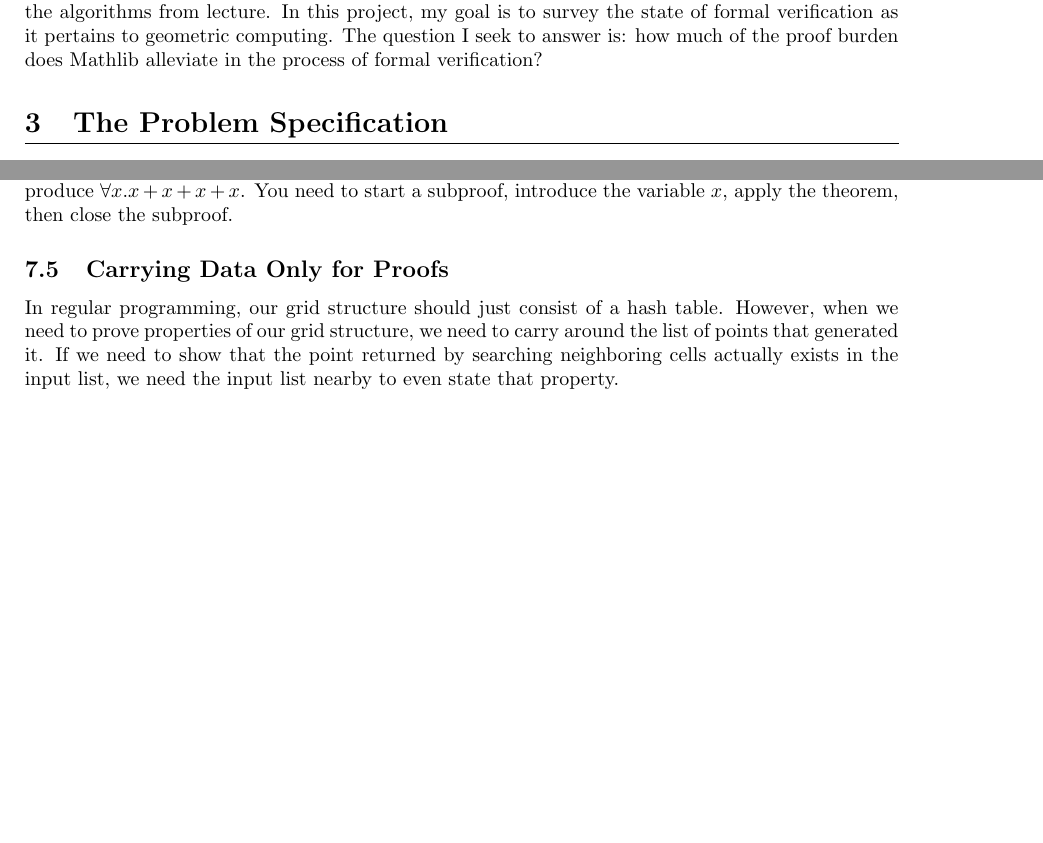
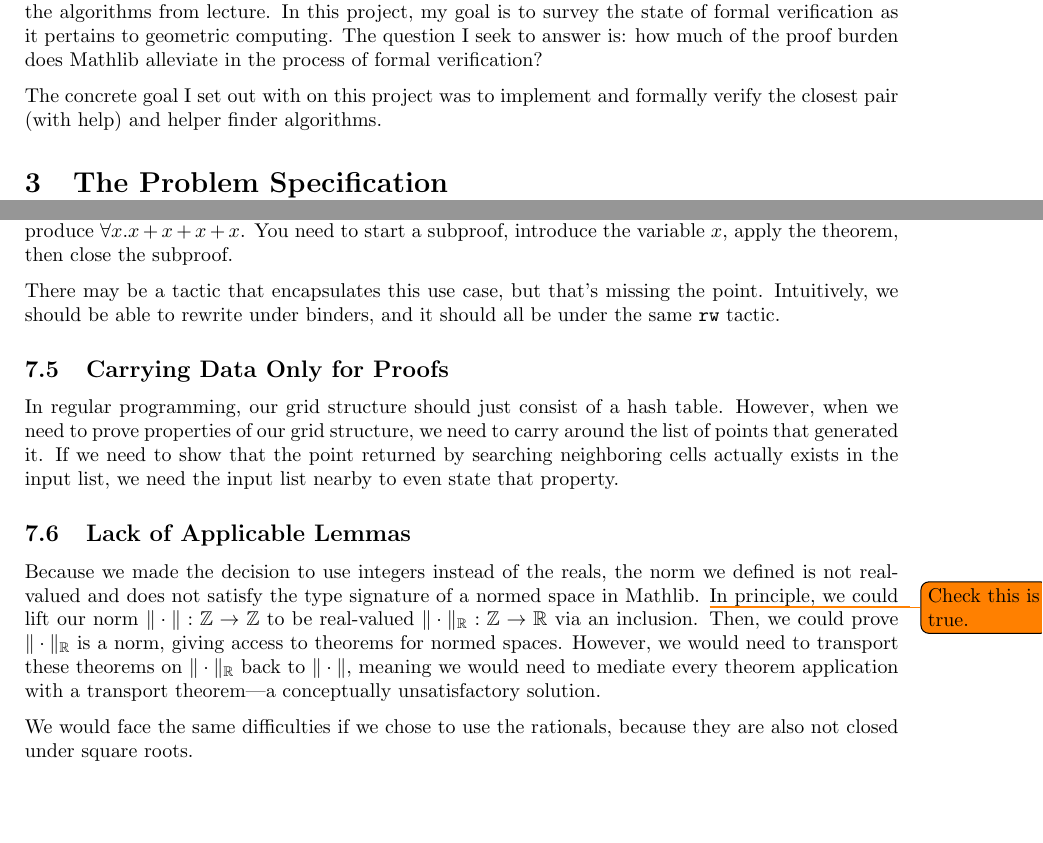
Before and after one commit to weberlo/verified-gridding, a LaTeX document (report/report.tex): two parts of pages 1 and 6 of 6 before the commit and two parts of pages 1 and 6 of 7 after it, joined at a grey line, cut so that both start at the same text, the shorter picture padded with empty space. Compiled offline with pdfLaTeX.

```diff
--- a/report/report.tex
+++ b/report/report.tex
@@ -90,6 +90,8 @@
 % In an earlier lecture this term, a student asked Professor Indyk how some of the algorithm analysis we had done could be made formal.
 % He replied with an anecdote that a student once tried to formally verify an algorithm in his class.
 % The author took this as a challenge and decided to assess the current state of formal verification, given the existence of libraries like Mathlib.
+
+The concrete goal I set out with on this project was to implement and formally verify the closest pair (with help) and helper finder algorithms.
 
 \section{The Problem Specification}
 
@@ -342,10 +344,21 @@
 If you have a theorem that says $\forall x. 2x = x + x$, then you can't directly apply it to $\forall x. 2x + 2x$ to produce $\forall x. x + x + x + x$.
 You need to start a subproof, introduce the variable $x$, apply the theorem, then close the subproof.
 
+There may be a tactic that encapsulates this use case, but that's missing the point.
+Intuitively, we should be able to rewrite under binders, and it should all be under the same \texttt{rw} tactic.
+
 \subsection{Carrying Data Only for Proofs}
 In regular programming, our grid structure should just consist of a hash table.
 However, when we need to prove properties of our grid structure, we need to carry around the list of points that generated it.
 If we need to show that the point returned by searching neighboring cells actually exists in the input list, we need the input list nearby to even state that property.
+
+\subsection{Lack of Applicable Lemmas}
+Because we made the decision to use integers instead of the reals, the norm we defined is not real-valued and does not satisfy the type signature of a normed space in Mathlib.  \todo{Check this is true.}
+In principle, we could lift our norm $\| \cdot \| : \Z \to \Z$ to be real-valued $\| \cdot \|_\R : \Z \to \R$ via an inclusion.
+Then, we could prove $\| \cdot \|_\R$ is a norm, giving access to theorems for normed spaces.
+However, we would need to transport these theorems on $\| \cdot \|_\R$ back to $\| \cdot \|$, meaning we would need to mediate every theorem application with a transport theorem---a conceptually unsatisfactory solution.
+
+We would face the same difficulties if we chose to use the rationals, because they are also not closed under square roots.
 
 \section{Conclusion}
 We are forced to the conclusion that the average programmer can continue to disregard formal verification, and formal verification should only be employed for the most critical components of digital infrastructure.
```
Also changed, not shown: 2 other files.
